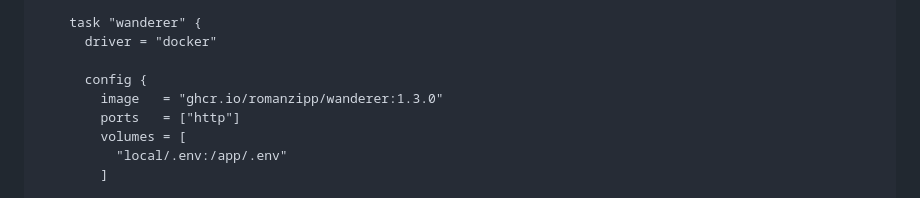
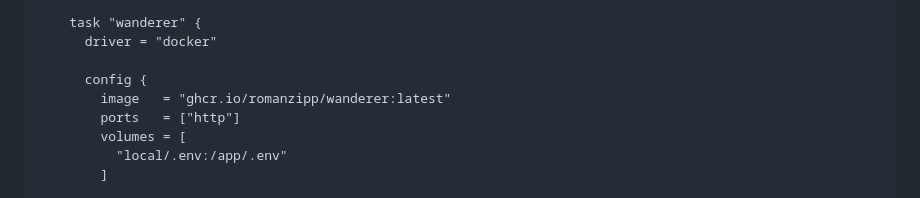
Before and after one commit to romanzipp/Wanderer, a Markdown page: README.md, the part around the change. Drawn GitHub-style.

Commit message:
Update nomad sample version

```diff
--- a/README.md
+++ b/README.md
@@ -131,7 +131,7 @@ job "wanderer" {
       driver = "docker"
 
       config {
-        image   = "ghcr.io/romanzipp/wanderer:1.3.0"
+        image   = "ghcr.io/romanzipp/wanderer:latest"
         ports   = ["http"]
         volumes = [
           "local/.env:/app/.env"
```
